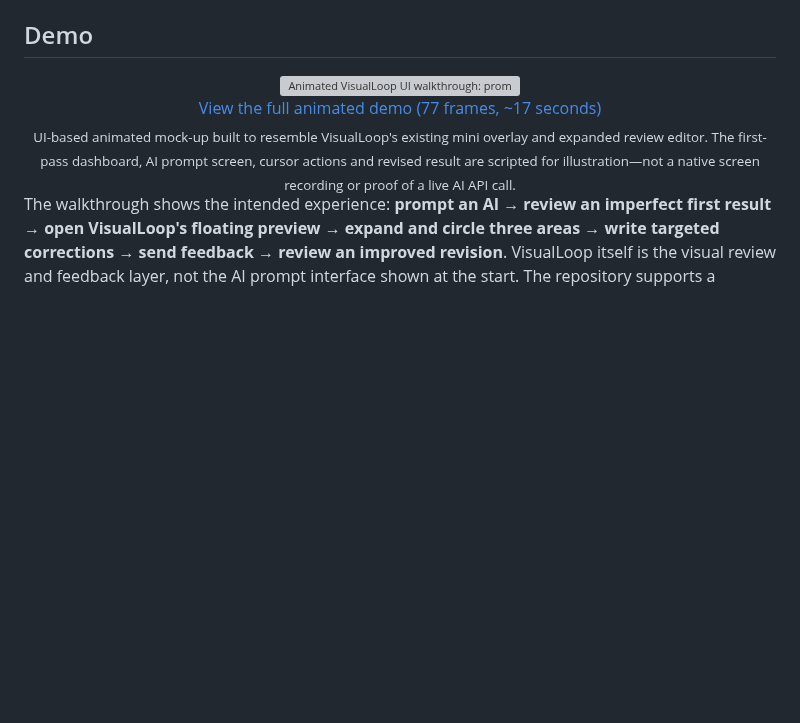
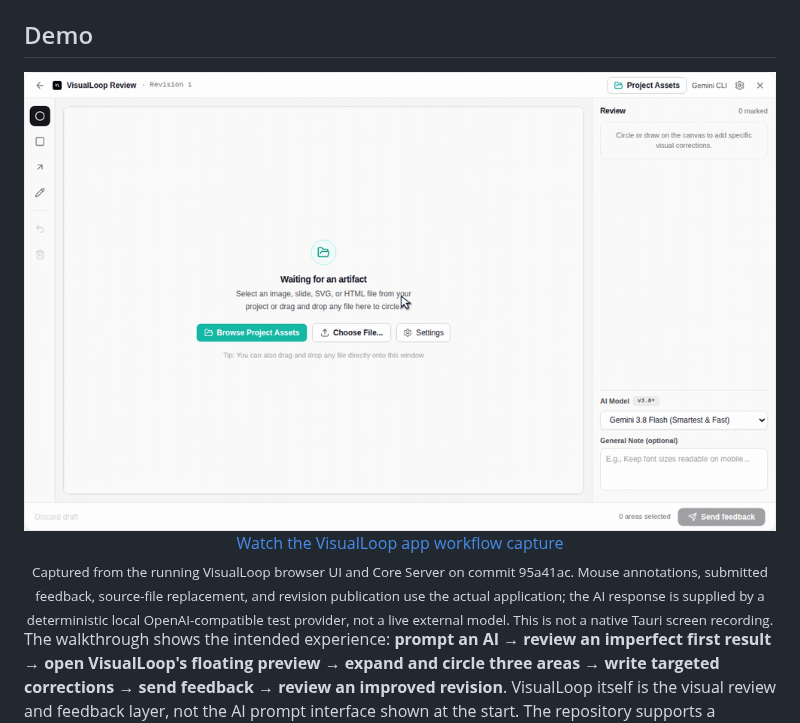
Before and after one commit to JameMy0001/visualloop, a Markdown page: README.md, the part around the change. Rendered like a GitHub page; pictures changed too: docs/assets/visualloop-app-capture.gif (added); blank space fills up the shorter version; grey boxes are pictures that could not be loaded.

Commit message:
docs(demo): show captured running VisualLoop UI and real feedback loop

```diff
--- a/README.md
+++ b/README.md
@@ -42,11 +42,11 @@ Instead of saying *“make the sun in the solar-system mockup bigger, but leave
 ## Demo
 
 <div align="center">
-  <img src="docs/assets/visualloop-ui-workflow-demo.gif" alt="Animated VisualLoop UI walkthrough: prompt an AI to build a dashboard, inspect the flawed first result in a floating preview, expand and circle three issues, write correction instructions, send feedback, and see a refined second revision" width="800" />
+  <img src="docs/assets/visualloop-app-capture.gif" alt="VisualLoop running web UI: live SVG preview, three real mouse-drawn annotations, feedback submission to local core, and verified revision 2" width="800" />
   <br />
-  <a href="docs/assets/visualloop-ui-workflow-demo.gif">View the full animated demo (77 frames, ~17 seconds)</a>
+  <a href="docs/assets/visualloop-app-capture.gif">Watch the VisualLoop app workflow capture</a>
   <br />
-  <sub>UI-based animated mock-up built to resemble VisualLoop's existing mini overlay and expanded review editor. The first-pass dashboard, AI prompt screen, cursor actions and revised result are scripted for illustration—not a native screen recording or proof of a live AI API call.</sub>
+  <sub>Captured from the running VisualLoop browser UI and Core Server on commit 95a41ac. Mouse annotations, submitted feedback, source-file replacement, and revision publication use the actual application; the AI response is supplied by a deterministic local OpenAI-compatible test provider, not a live external model. This is not a native Tauri screen recording.</sub>
 </div>
 
 The walkthrough shows the intended experience: **prompt an AI → review an imperfect first result → open VisualLoop's floating preview → expand and circle three areas → write targeted corrections → send feedback → review an improved revision**. VisualLoop itself is the visual review and feedback layer, not the AI prompt interface shown at the start. The repository supports a separate model runner for revision handling; a genuine native AI-run recording must be verified separately. See the [native demo recording checklist](docs/DEMO_RECORDING.md).
```
